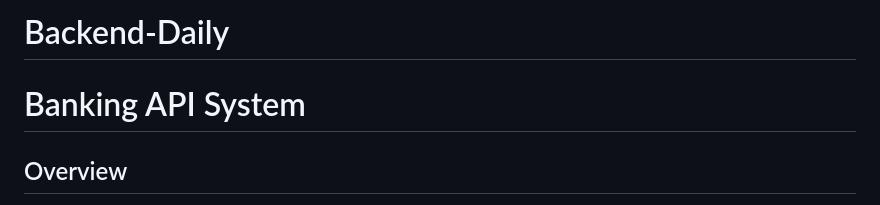
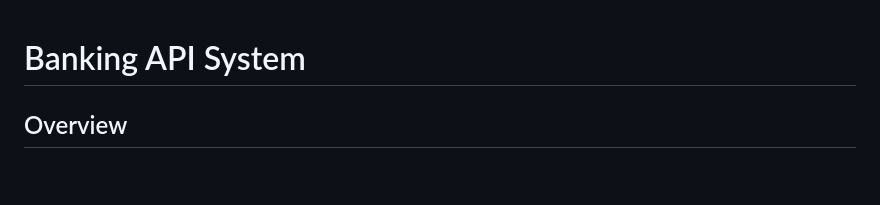
Before and after one commit to sakhileln/Banking-API-System, a Markdown page: README.md, the part around the change. Drawn GitHub-style; blank space fills up the shorter version.

```diff
--- a/README.md
+++ b/README.md
@@ -1,5 +1,3 @@
-# Backend-Daily
-
 # Banking API System
 
 ## Overview
```
